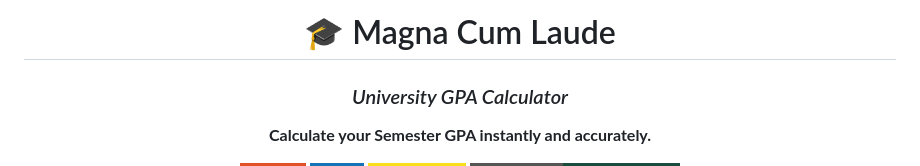
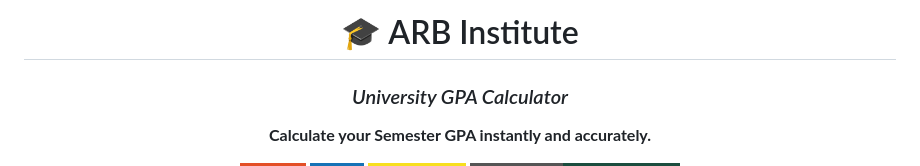
Before and after one commit to aliraza159099-svg/GPA-Calculator, a Markdown page: README.md, the part around the change. Rendered like a GitHub page; badges without logos.

Commit message:
Update project name from 'Magna Cum Laude' to 'ARB Institute'

```diff
--- a/README.md
+++ b/README.md
@@ -1,6 +1,6 @@
 <div align="center">
 
-# 🎓 Magna Cum Laude
+# 🎓 ARB Institute
 ### *University GPA Calculator*
 
 **Calculate your Semester GPA instantly and accurately.**
```
